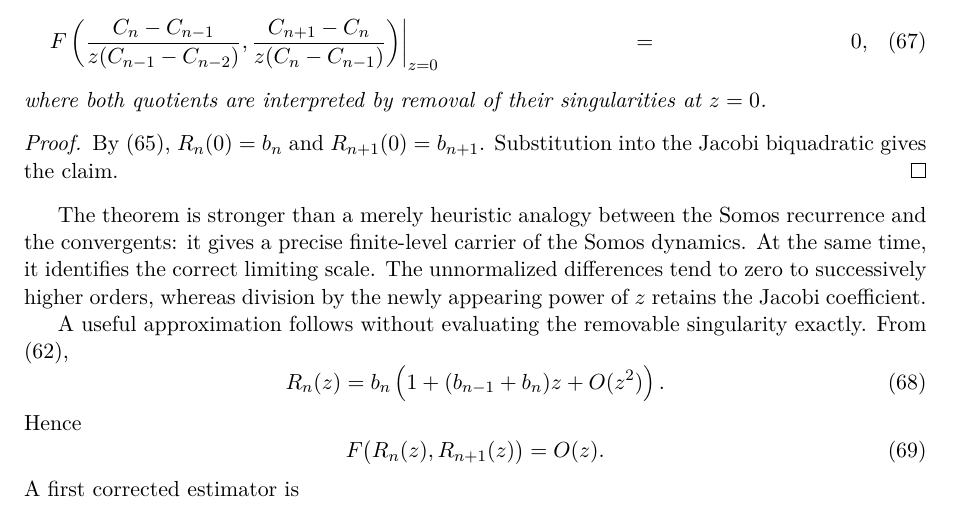
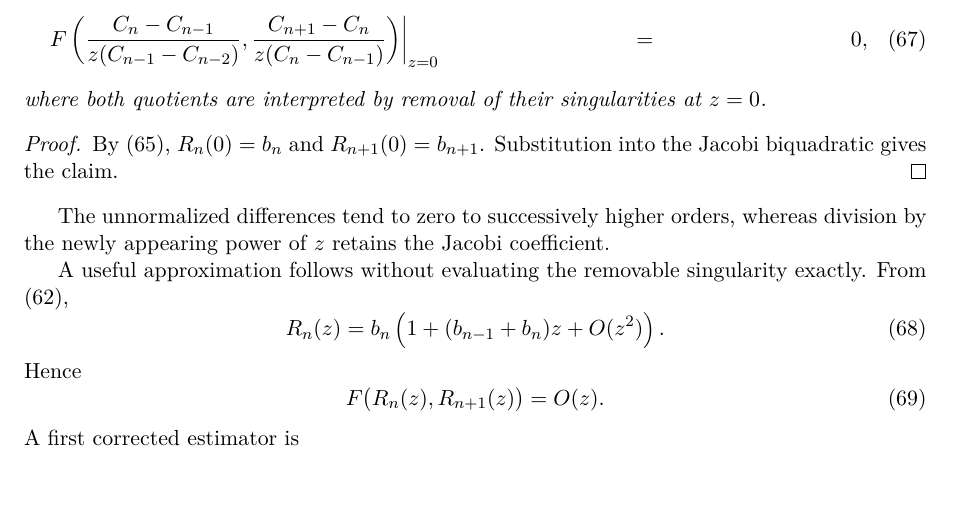
Before and after one commit to thomas-scheuerle-at-twg-fas-org/privatemathresearch, a LaTeX paper (drafts/somos_hankel_jacobi_revised5.tex): part of page 13 of 15, cut so that both start at the same text, the shorter picture padded with empty space. Compiled offline with pdfLaTeX.

Commit message:
fixed wording

```diff
--- a/drafts/somos_hankel_jacobi_revised5.tex
+++ b/drafts/somos_hankel_jacobi_revised5.tex
@@ -674,9 +674,6 @@ $R_{n+1}(0)=b_{n+1}$.  Substitution into the Jacobi biquadratic gives the
 claim.
 \end{proof}
 
-The theorem is stronger than a merely heuristic analogy between the Somos
-recurrence and the convergents: it gives a precise finite-level carrier of the
-Somos dynamics.  At the same time, it identifies the correct limiting scale.
 The unnormalized differences tend to zero to successively higher orders,
 whereas division by the newly appearing power of $z$ retains the Jacobi
 coefficient.
```
Also changed, not shown: drafts/somos_hankel_jacobi_revised5.pdf.
